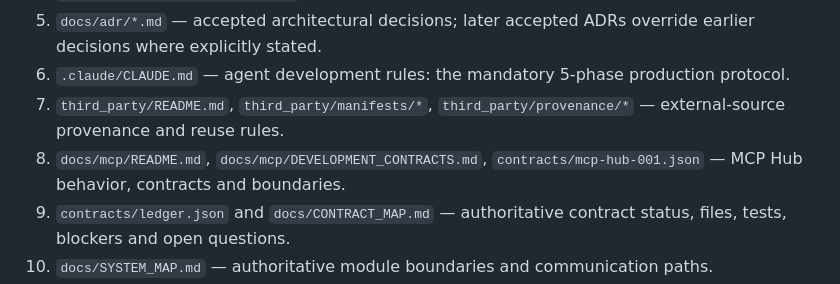
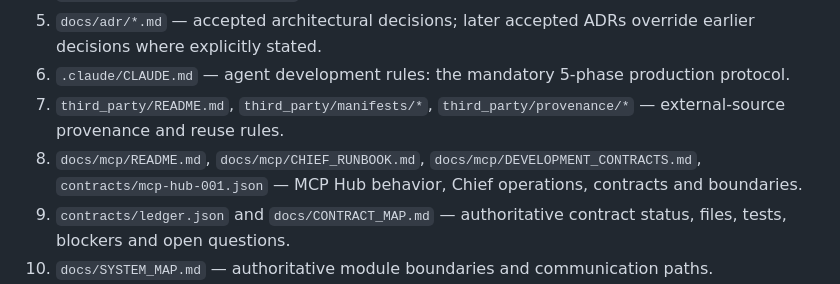
Before and after one commit to volobolo99/NosAiProject, a Markdown page: docs/SOURCE_OF_TRUTH.md, the part around the change. GitHub-like rendering.

Commit message:
Link MCP Chief runbook from source of truth

```diff
--- a/docs/SOURCE_OF_TRUTH.md
+++ b/docs/SOURCE_OF_TRUTH.md
@@ -15,7 +15,7 @@ This file defines which project documents are authoritative. When documents disa
 5. `docs/adr/*.md` — accepted architectural decisions; later accepted ADRs override earlier decisions where explicitly stated.
 6. `.claude/CLAUDE.md` — agent development rules: the mandatory 5-phase production protocol.
 7. `third_party/README.md`, `third_party/manifests/*`, `third_party/provenance/*` — external-source provenance and reuse rules.
-8. `docs/mcp/README.md`, `docs/mcp/DEVELOPMENT_CONTRACTS.md`, `contracts/mcp-hub-001.json` — MCP Hub behavior, contracts and boundaries.
+8. `docs/mcp/README.md`, `docs/mcp/CHIEF_RUNBOOK.md`, `docs/mcp/DEVELOPMENT_CONTRACTS.md`, `contracts/mcp-hub-001.json` — MCP Hub behavior, Chief operations, contracts and boundaries.
 9. `contracts/ledger.json` and `docs/CONTRACT_MAP.md` — authoritative contract status, files, tests, blockers and open questions.
 10. `docs/SYSTEM_MAP.md` — authoritative module boundaries and communication paths.
 11. `docs/AGENT_COORDINATION.md` — authoritative multi-agent task packet, ownership, handoff and audit protocol.
```
